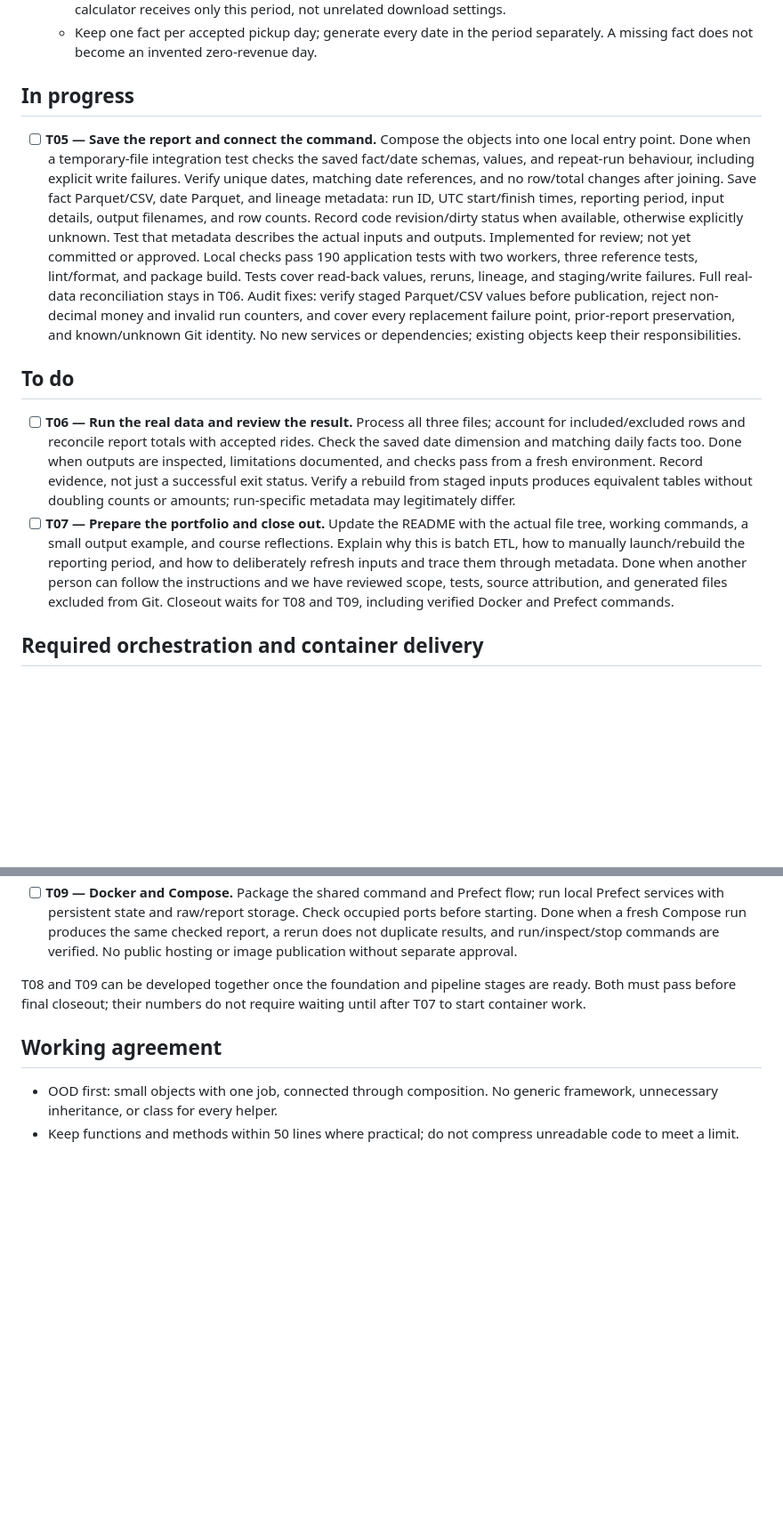
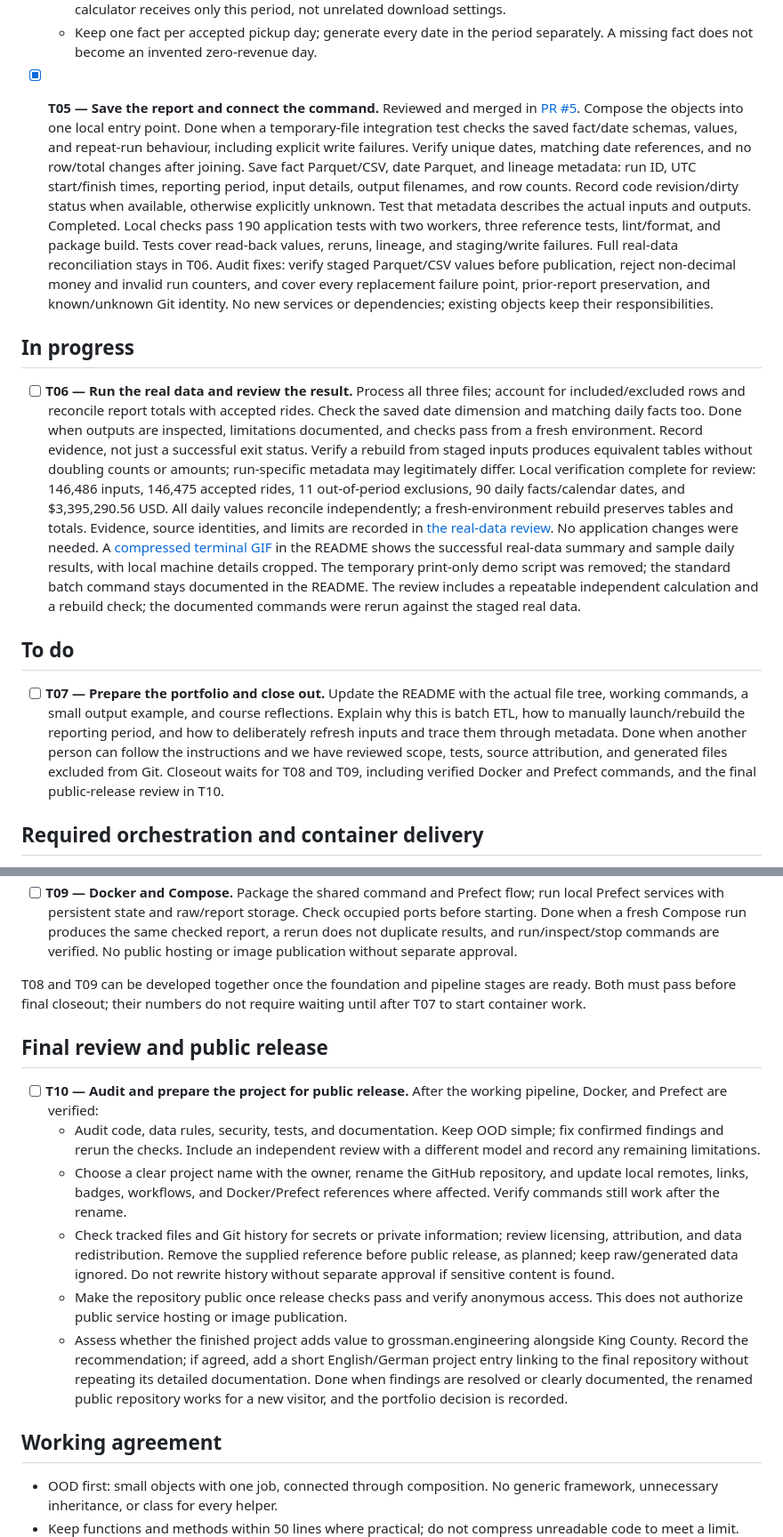
Before and after one commit to roy-nfisch/nyc-taxi-revenue-data-pipeline, a Markdown page: TASKS.md, 2 parts joined by grey strips. Shown at 89% size. GitHub-like rendering; blank space fills up the shorter version.

```diff
--- a/TASKS.md
+++ b/TASKS.md
@@ -70,9 +70,9 @@ course calls Prefect a bonus, but both tools are mandatory for our project.
   - Keep one fact per accepted pickup day; generate every date in the period
     separately. A missing fact does not become an invented zero-revenue day.
 
-## In progress
-
-- [ ] **T05 — Save the report and connect the command.** Compose the objects into
+- [x] **T05 — Save the report and connect the command.** Reviewed and merged in
+  [PR #5](https://github.com/roy-nfisch/mle-data-pipeline-project/pull/5).
+  Compose the objects into
   one local entry point. Done when a temporary-file integration test checks the
   saved fact/date schemas, values, and repeat-run behaviour, including explicit
   write failures. Verify unique dates, matching date references, and no row/total
@@ -80,7 +80,7 @@ course calls Prefect a bonus, but both tools are mandatory for our project.
   run ID, UTC start/finish times, reporting period, input details, output filenames,
   and row counts. Record code revision/dirty status when available, otherwise
   explicitly unknown. Test that metadata describes the actual inputs and outputs.
-  Implemented for review; not yet committed or approved. Local checks pass 190
+  Completed. Local checks pass 190
   application tests with two workers, three reference tests, lint/format, and
   package build. Tests cover read-back values, reruns, lineage, and staging/write
   failures. Full real-data reconciliation stays in T06.
@@ -89,7 +89,7 @@ course calls Prefect a bonus, but both tools are mandatory for our project.
   point, prior-report preservation, and known/unknown Git identity. No new services
   or dependencies; existing objects keep their responsibilities.
 
-## To do
+## In progress
 
 - [ ] **T06 — Run the real data and review the result.** Process all three files;
   account for included/excluded rows and reconcile report totals with accepted rides.
@@ -98,13 +98,29 @@ course calls Prefect a bonus, but both tools are mandatory for our project.
   a fresh environment. Record evidence, not just a successful exit status.
   Verify a rebuild from staged inputs produces equivalent tables without doubling
   counts or amounts; run-specific metadata may legitimately differ.
+  Local verification complete for review: 146,486 inputs, 146,475 accepted rides,
+  11 out-of-period exclusions, 90 daily facts/calendar dates, and $3,395,290.56 USD.
+  All daily values reconcile independently; a fresh-environment rebuild preserves
+  tables and totals. Evidence, source identities, and limits are recorded in
+  [the real-data review](docs/data-review.md). No application changes were needed.
+  A [compressed terminal GIF](docs/assets/pipeline-demo.gif) in the README shows
+  the successful real-data summary and sample daily results, with local machine
+  details cropped. The
+  temporary print-only demo script was removed; the standard batch command stays
+  documented in the README.
+  The review includes a repeatable independent calculation and a rebuild check;
+  the documented commands were rerun against the staged real data.
+
+## To do
+
 - [ ] **T07 — Prepare the portfolio and close out.** Update the README with the
   actual file tree, working commands, a small output example, and course reflections.
   Explain why this is batch ETL, how to manually launch/rebuild the reporting
   period, and how to deliberately refresh inputs and trace them through metadata.
   Done when another person can follow the instructions and we have reviewed scope,
   tests, source attribution, and generated files excluded from Git. Closeout waits
-  for T08 and T09, including verified Docker and Prefect commands.
+  for T08 and T09, including verified Docker and Prefect commands, and the final
+  public-release review in T10.
 
 ## Required orchestration and container delivery
 
@@ -125,6 +141,29 @@ T08 and T09 can be developed together once the foundation and pipeline stages
 are ready. Both must pass before final closeout; their numbers do not require
 waiting until after T07 to start container work.
 
+## Final review and public release
+
+- [ ] **T10 — Audit and prepare the project for public release.** After the
+  working pipeline, Docker, and Prefect are verified:
+  - Audit code, data rules, security, tests, and documentation. Keep OOD simple;
+    fix confirmed findings and rerun the checks. Include an independent review
+    with a different model and record any remaining limitations.
+  - Choose a clear project name with the owner, rename the GitHub repository,
+    and update local remotes, links, badges, workflows, and Docker/Prefect
+    references where affected. Verify commands still work after the rename.
+  - Check tracked files and Git history for secrets or private information;
+    review licensing, attribution, and data redistribution. Remove the supplied
+    reference before public release, as planned; keep raw/generated data ignored.
+    Do not rewrite history without separate approval if sensitive content is found.
+  - Make the repository public once release checks pass and verify anonymous
+    access. This does not authorize public service hosting or image publication.
+  - Assess whether the finished project adds value to grossman.engineering
+    alongside King County. Record the recommendation; if agreed, add a short
+    English/German project entry linking to the final repository without repeating
+    its detailed documentation.
+  Done when findings are resolved or clearly documented, the renamed public
+  repository works for a new visitor, and the portfolio decision is recorded.
+
 ## Working agreement
 
 - OOD first: small objects with one job, connected through composition.
```
Also changed, not shown: README.md (+76 -4 lines), docs/data-review.md (added, +188 -0 lines), docs/assets/pipeline-demo.gif (added).
